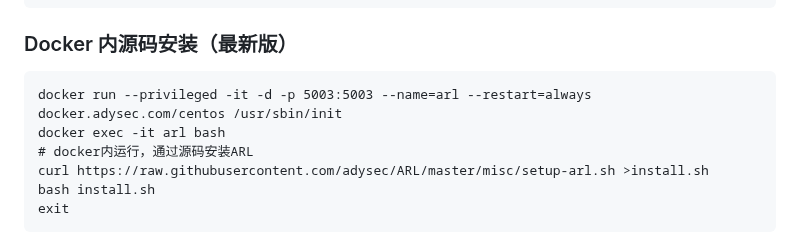
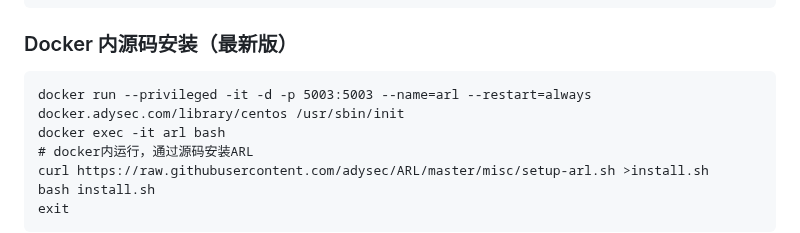
Before and after one commit to adysec/ARL, a Markdown page: Readme.md, the part around the change. Drawn GitHub-style.

````diff
--- a/Readme.md
+++ b/Readme.md
@@ -44,7 +44,7 @@ exit
 ### Docker 内源码安装（最新版）
 
 ```bass
-docker run --privileged -it -d -p 5003:5003 --name=arl --restart=always docker.adysec.com/centos /usr/sbin/init
+docker run --privileged -it -d -p 5003:5003 --name=arl --restart=always docker.adysec.com/library/centos /usr/sbin/init
 docker exec -it arl bash
 # docker内运行，通过源码安装ARL
 curl https://raw.githubusercontent.com/adysec/ARL/master/misc/setup-arl.sh >install.sh
````
